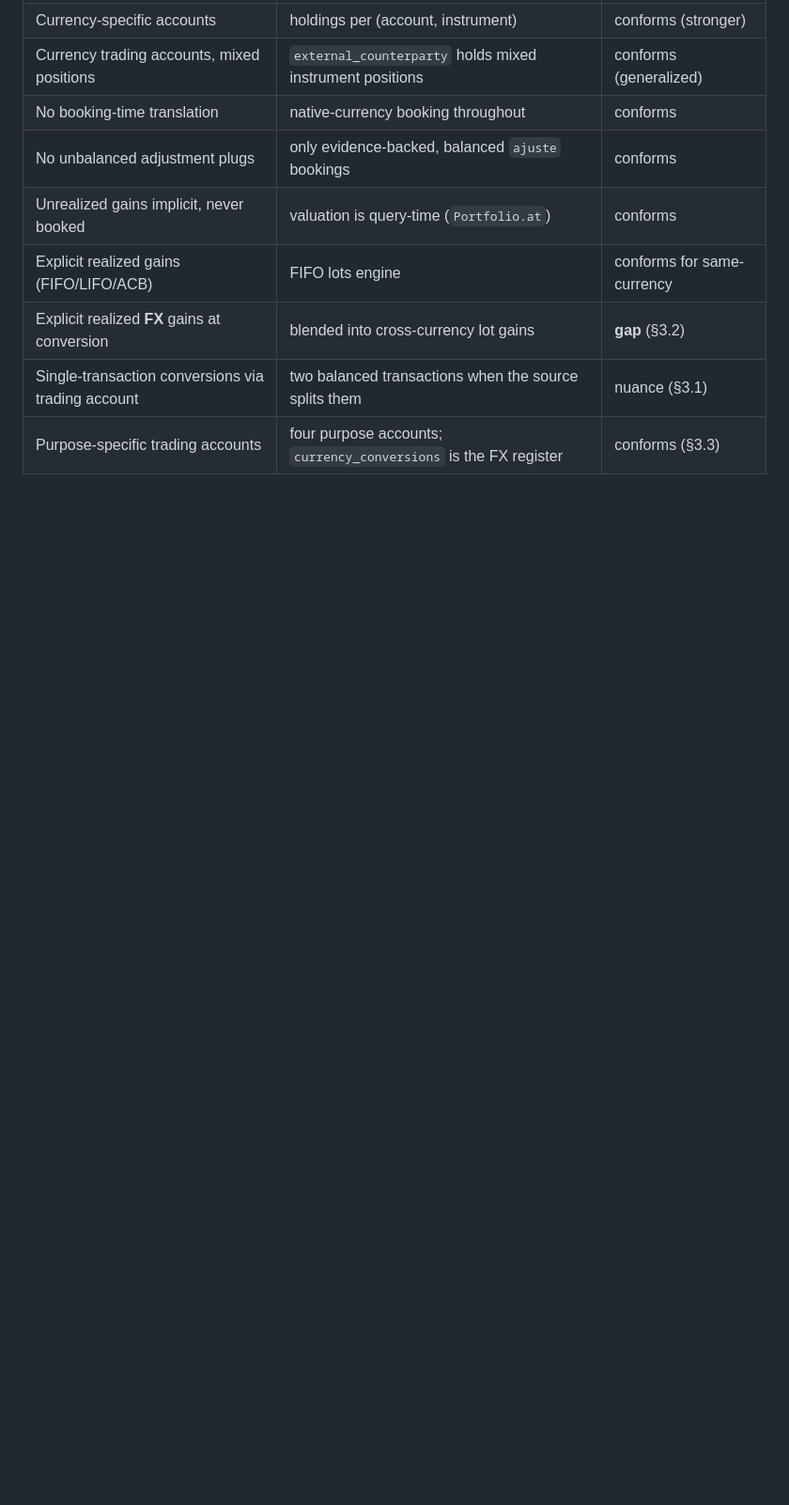
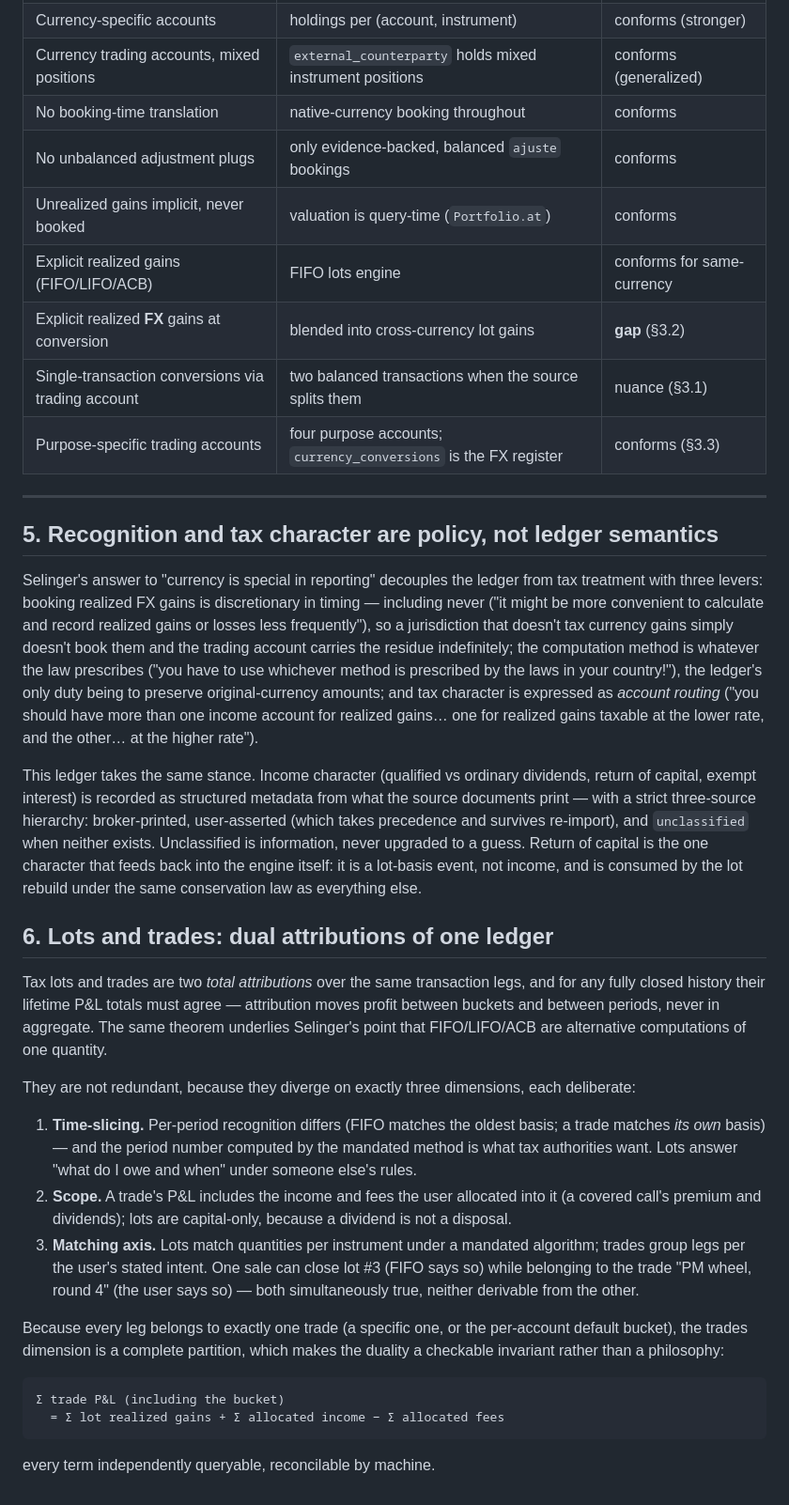
Before and after one commit to django-assets/django-assets, a Markdown page: docs/design/multi-currency-ledger-selinger.md, the part around the change. Shown at 94% size. Drawn GitHub-style; blank space fills up the shorter version.

Commit message:
docs: Selinger review §5–6 — recognition as policy; lots/trades duality (#35)
Extends the design doc with today's two conceptual results: tax
recognition and income character as policy layered over a strict ledger
(three-source characterization hierarchy; ROC as a lot-basis event), and
the lots-vs-trades duality — two total attributions over one ledger with
a machine-checkable reconciliation identity enabled by the default trade
bucket.

🤖 Generated with [Claude Code](https://claude.com/claude-code)

```diff
--- a/docs/design/multi-currency-ledger-selinger.md
+++ b/docs/design/multi-currency-ledger-selinger.md
@@ -176,3 +176,67 @@ the realized-FX decomposition of §3.2 reads it directly.
 | Explicit realized **FX** gains at conversion | blended into cross-currency lot gains | **gap** (§3.2) |
 | Single-transaction conversions via trading account | two balanced transactions when the source splits them | nuance (§3.1) |
 | Purpose-specific trading accounts | four purpose accounts; `currency_conversions` is the FX register | conforms (§3.3) |
+
+---
+
+## 5. Recognition and tax character are policy, not ledger semantics
+
+Selinger's answer to "currency is special in reporting" decouples the
+ledger from tax treatment with three levers: booking realized FX gains
+is discretionary in timing — including never ("it might be more
+convenient to calculate and record realized gains or losses less
+frequently"), so a jurisdiction that doesn't tax currency gains simply
+doesn't book them and the trading account carries the residue
+indefinitely; the computation method is whatever the law prescribes
+("you have to use whichever method is prescribed by the laws in your
+country!"), the ledger's only duty being to preserve original-currency
+amounts; and tax character is expressed as *account routing* ("you
+should have more than one income account for realized gains… one for
+realized gains taxable at the lower rate, and the other… at the higher
+rate").
+
+This ledger takes the same stance. Income character (qualified vs
+ordinary dividends, return of capital, exempt interest) is recorded as
+structured metadata from what the source documents print — with a
+strict three-source hierarchy: broker-printed, user-asserted (which
+takes precedence and survives re-import), and `unclassified` when
+neither exists. Unclassified is information, never upgraded to a
+guess. Return of capital is the one character that feeds back into the
+engine itself: it is a lot-basis event, not income, and is consumed by
+the lot rebuild under the same conservation law as everything else.
+
+## 6. Lots and trades: dual attributions of one ledger
+
+Tax lots and trades are two *total attributions* over the same
+transaction legs, and for any fully closed history their lifetime P&L
+totals must agree — attribution moves profit between buckets and
+between periods, never in aggregate. The same theorem underlies
+Selinger's point that FIFO/LIFO/ACB are alternative computations of
+one quantity.
+
+They are not redundant, because they diverge on exactly three
+dimensions, each deliberate:
+
+1. **Time-slicing.** Per-period recognition differs (FIFO matches the
+   oldest basis; a trade matches *its own* basis) — and the period
+   number computed by the mandated method is what tax authorities
+   want. Lots answer "what do I owe and when" under someone else's
+   rules.
+2. **Scope.** A trade's P&L includes the income and fees the user
+   allocated into it (a covered call's premium and dividends); lots
+   are capital-only, because a dividend is not a disposal.
+3. **Matching axis.** Lots match quantities per instrument under a
+   mandated algorithm; trades group legs per the user's stated intent.
+   One sale can close lot #3 (FIFO says so) while belonging to the
+   trade "PM wheel, round 4" (the user says so) — both simultaneously
+   true, neither derivable from the other.
+
+Because every leg belongs to exactly one trade (a specific one, or the
+per-account default bucket), the trades dimension is a complete
+partition, which makes the duality a checkable invariant rather than a
+philosophy:
+
+    Σ trade P&L (including the bucket)
+      = Σ lot realized gains + Σ allocated income − Σ allocated fees
+
+every term independently queryable, reconcilable by machine.
```
